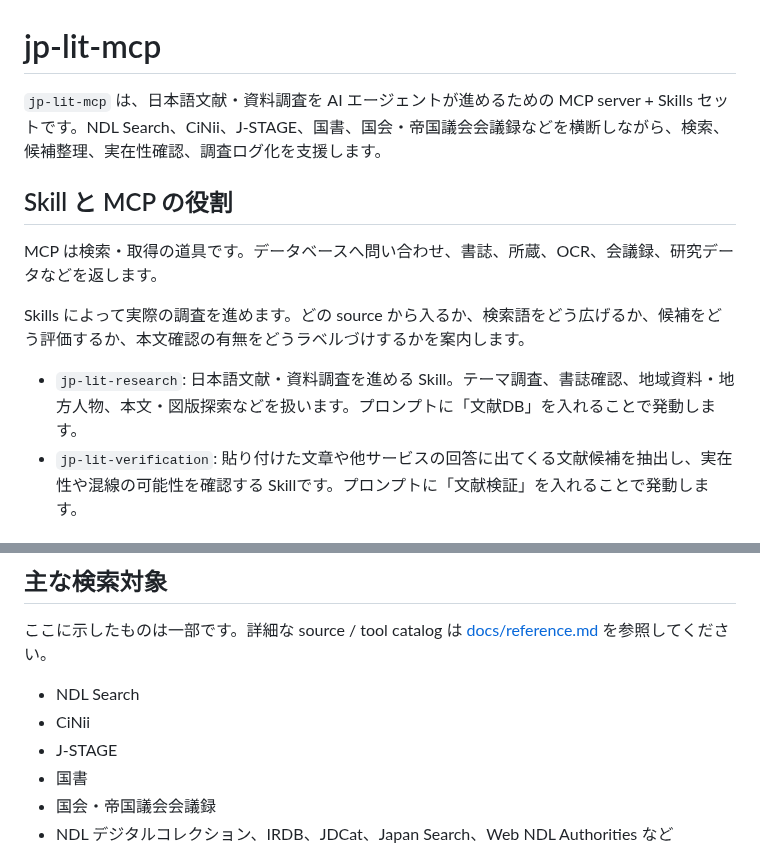
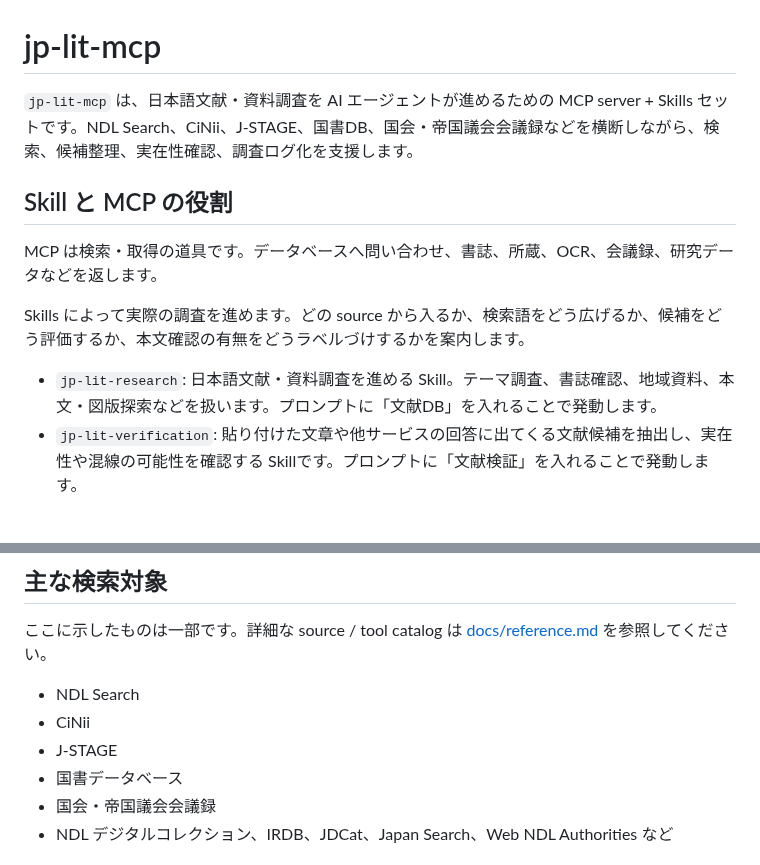
Before and after one commit to itarunnn/jp-lit-mcp, a Markdown page: README.md, 2 parts joined by grey strips. GitHub-like rendering.

```diff
--- a/README.md
+++ b/README.md
@@ -1,6 +1,6 @@
 # jp-lit-mcp
 
-`jp-lit-mcp` は、日本語文献・資料調査を AI エージェントが進めるための MCP server + Skills セットです。NDL Search、CiNii、J-STAGE、国書、国会・帝国議会会議録などを横断しながら、検索、候補整理、実在性確認、調査ログ化を支援します。
+`jp-lit-mcp` は、日本語文献・資料調査を AI エージェントが進めるための MCP server + Skills セットです。NDL Search、CiNii、J-STAGE、国書DB、国会・帝国議会会議録などを横断しながら、検索、候補整理、実在性確認、調査ログ化を支援します。
 
 ## Skill と MCP の役割
 
@@ -8,7 +8,7 @@ MCP は検索・取得の道具です。データベースへ問い合わせ、
 
 Skills によって実際の調査を進めます。どの source から入るか、検索語をどう広げるか、候補をどう評価するか、本文確認の有無をどうラベルづけするかを案内します。
 
-- `jp-lit-research`: 日本語文献・資料調査を進める Skill。テーマ調査、書誌確認、地域資料・地方人物、本文・図版探索などを扱います。プロンプトに「文献DB」を入れることで発動します。
+- `jp-lit-research`: 日本語文献・資料調査を進める Skill。テーマ調査、書誌確認、地域資料、本文・図版探索などを扱います。プロンプトに「文献DB」を入れることで発動します。
 - `jp-lit-verification`: 貼り付けた文章や他サービスの回答に出てくる文献候補を抽出し、実在性や混線の可能性を確認する Skillです。プロンプトに「文献検証」を入れることで発動します。
 
 ## 最短導入
@@ -79,7 +79,7 @@ npx -y jp-lit-mcp doctor
 - NDL Search
 - CiNii
 - J-STAGE
-- 国書
+- 国書データベース
 - 国会・帝国議会会議録
 - NDL デジタルコレクション、IRDB、JDCat、Japan Search、Web NDL Authorities など
 
```
